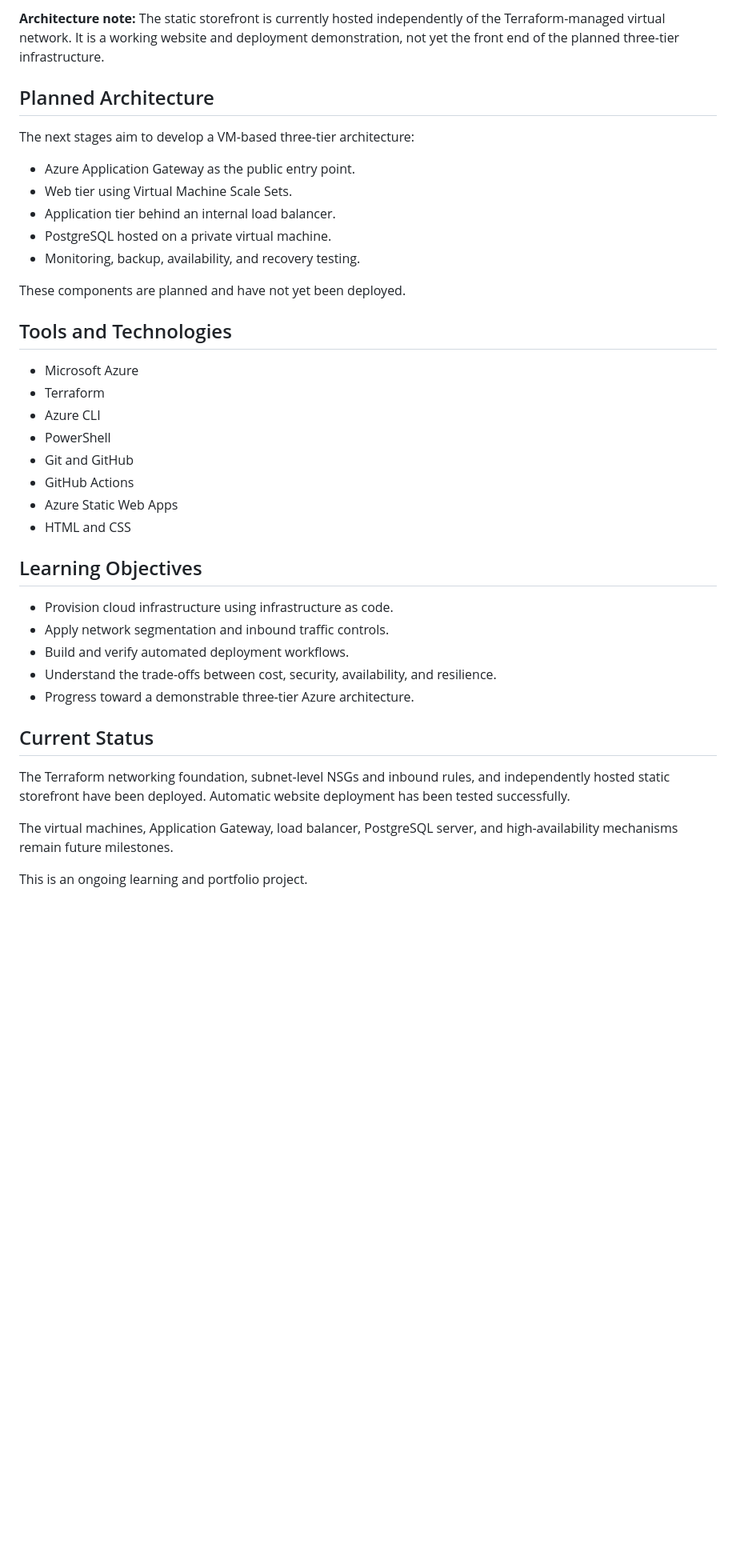
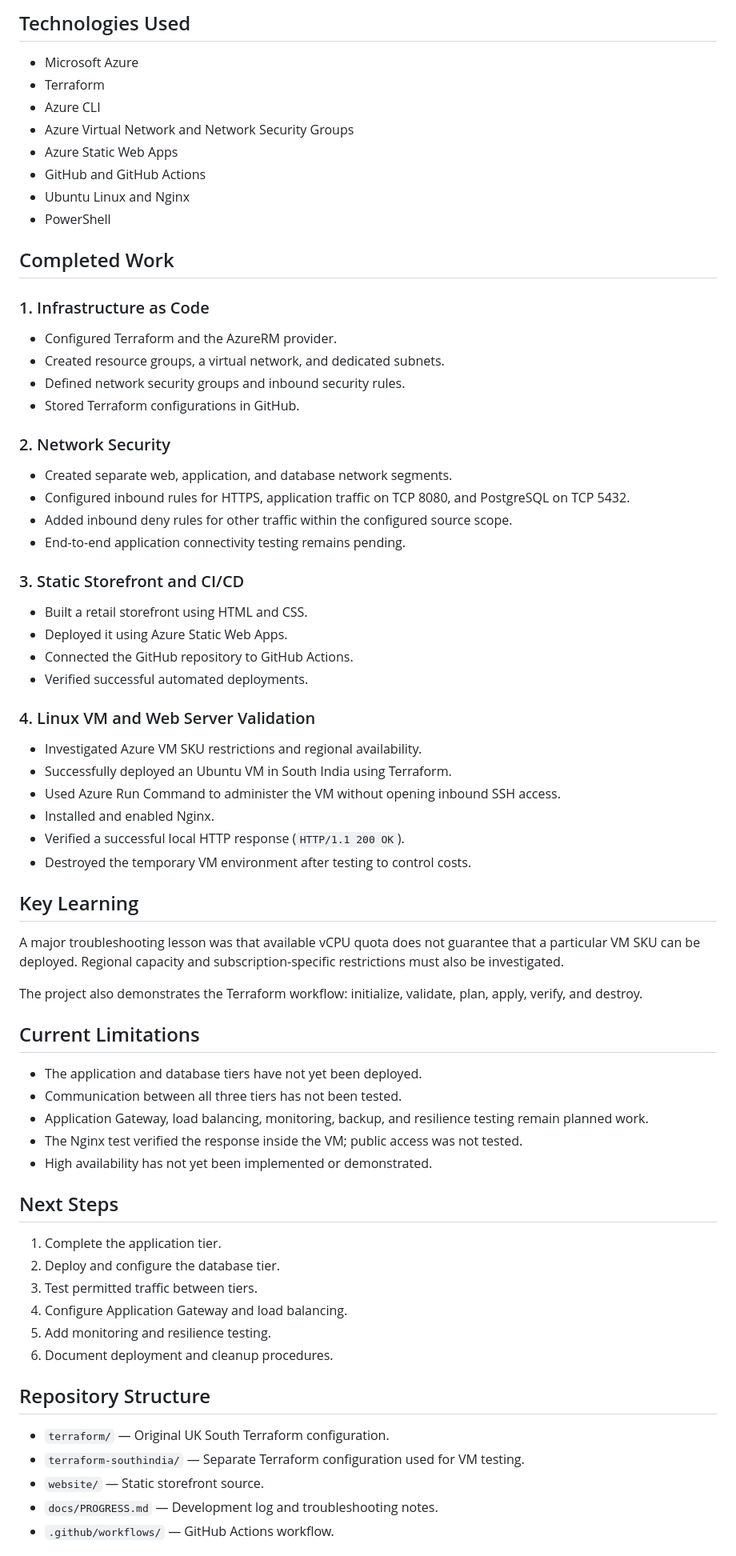
Before and after one commit to varuganti-pavan-kumar/ha-retail-project, a Markdown page: README.md, the part around one of its changes. Shown at 80% size. Drawn GitHub-style; blank space fills up the shorter version.

Commit message:
Improve project README documentation

```diff
--- a/README.md
+++ b/README.md
@@ -54,40 +22,74 @@ Additional inbound rules deny other traffic matching the configured virtual-netw
-**Architecture note:** The static storefront is currently hosted independently of the Terraform-managed virtual network. It is a working website and deployment demonstration, not yet the front end of the planned three-tier infrastructure.
-
-## Planned Architecture
-
-The next stages aim to develop a VM-based three-tier architecture:
-
-- Azure Application Gateway as the public entry point.
-- Web tier using Virtual Machine Scale Sets.
-- Application tier behind an internal load balancer.
-- PostgreSQL hosted on a private virtual machine.
-- Monitoring, backup, availability, and recovery testing.
-
-These components are planned and have not yet been deployed.
-
-## Tools and Technologies
+## Technologies Used
 
 - Microsoft Azure
 - Terraform
 - Azure CLI
+- Azure Virtual Network and Network Security Groups
+- Azure Static Web Apps
+- GitHub and GitHub Actions
+- Ubuntu Linux and Nginx
 - PowerShell
-- Git and GitHub
-- GitHub Actions
-- Azure Static Web Apps
-- HTML and CSS
 
-## Learning Objectives
+## Completed Work
 
-- Provision cloud infrastructure using infrastructure as code.
-- Apply network segmentation and inbound traffic controls.
-- Build and verify automated deployment workflows.
-- Understand the trade-offs between cost, security, availability, and resilience.
-- Progress toward a demonstrable three-tier Azure architecture.
+### 1. Infrastructure as Code
 
-## Current Status
+- Configured Terraform and the AzureRM provider.
+- Created resource groups, a virtual network, and dedicated subnets.
+- Defined network security groups and inbound security rules.
+- Stored Terraform configurations in GitHub.
 
-The Terraform networking foundation, subnet-level NSGs and inbound rules, and independently hosted static storefront have been deployed. Automatic website deployment has been tested successfully.
+### 2. Network Security
 
-The virtual machines, Application Gateway, load balancer, PostgreSQL server, and high-availability mechanisms remain future milestones.
+- Created separate web, application, and database network segments.
+- Configured inbound rules for HTTPS, application traffic on TCP 8080, and PostgreSQL on TCP 5432.
+- Added inbound deny rules for other traffic within the configured source scope.
+- End-to-end application connectivity testing remains pending.
 
-This is an ongoing learning and portfolio project.
+### 3. Static Storefront and CI/CD
+
+- Built a retail storefront using HTML and CSS.
+- Deployed it using Azure Static Web Apps.
+- Connected the GitHub repository to GitHub Actions.
+- Verified successful automated deployments.
+
+### 4. Linux VM and Web Server Validation
+
+- Investigated Azure VM SKU restrictions and regional availability.
+- Successfully deployed an Ubuntu VM in South India using Terraform.
+- Used Azure Run Command to administer the VM without opening inbound SSH access.
+- Installed and enabled Nginx.
+- Verified a successful local HTTP response (`HTTP/1.1 200 OK`).
+- Destroyed the temporary VM environment after testing to control costs.
+
+## Key Learning
+
+A major troubleshooting lesson was that available vCPU quota does not guarantee that a particular VM SKU can be deployed. Regional capacity and subscription-specific restrictions must also be investigated.
+
+The project also demonstrates the Terraform workflow: initialize, validate, plan, apply, verify, and destroy.
+
+## Current Limitations
+
+- The application and database tiers have not yet been deployed.
+- Communication between all three tiers has not been tested.
+- Application Gateway, load balancing, monitoring, backup, and resilience testing remain planned work.
+- The Nginx test verified the response inside the VM; public access was not tested.
+- High availability has not yet been implemented or demonstrated.
+
+## Next Steps
+
+1. Complete the application tier.
+2. Deploy and configure the database tier.
+3. Test permitted traffic between tiers.
+4. Configure Application Gateway and load balancing.
+5. Add monitoring and resilience testing.
+6. Document deployment and cleanup procedures.
+
+## Repository Structure
+
+- `terraform/` — Original UK South Terraform configuration.
+- `terraform-southindia/` — Separate Terraform configuration used for VM testing.
+- `website/` — Static storefront source.
+- `docs/PROGRESS.md` — Development log and troubleshooting notes.
+- `.github/workflows/` — GitHub Actions workflow.
+
```
Also changed, not shown: other parts of README.md (+19 -44 lines).
